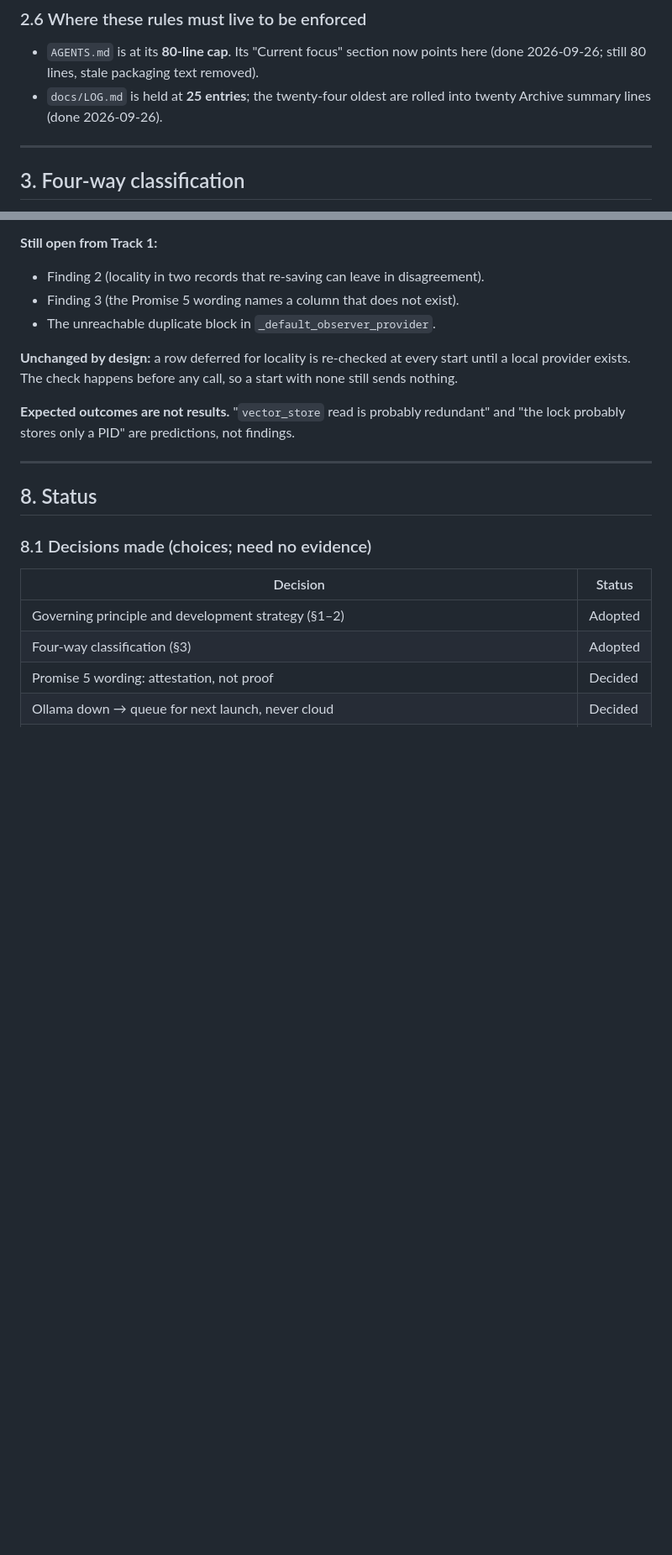
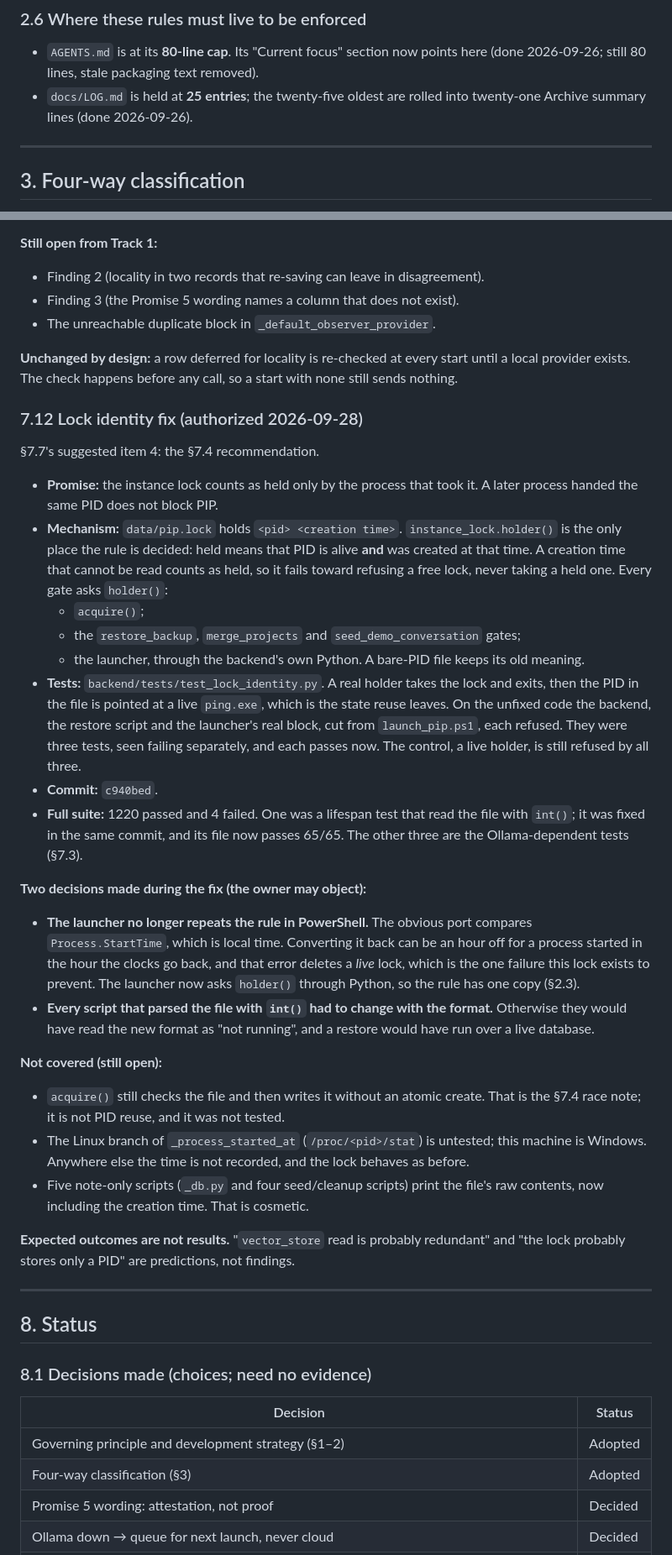
Before and after one commit to anoopmagar141/Personal-Inteligence-Platform-PIP-, a Markdown page: docs/FREEZE_LIST.md, 2 parts joined by grey strips. Shown at 84% size. Rendered like a GitHub page; blank space fills up the shorter version.

Commit message:
Record the lock identity fix in the freeze doc
FREEZE_LIST §7.12: the promise, holder() as the single decision, the
per-gate tests seen failing, the two decisions taken during the fix (the
launcher asks holder() through Python rather than porting a DST-fragile
PowerShell comparison; every int() parser moved with the format), and
what stays open (non-atomic create, untested Linux branch, cosmetic
note-only scripts). Status line now lists four authorizations.

Co-Authored-By: Claude Opus 5.5 <noreply@anthropic.com>

```diff
--- a/docs/FREEZE_LIST.md
+++ b/docs/FREEZE_LIST.md
@@ -87,8 +87,8 @@ test.
 - `AGENTS.md` is at its **80-line cap**. Its "Current focus" section now
   points here (done 2026-09-26; still 80 lines, stale packaging text
   removed).
-- `docs/LOG.md` is held at **25 entries**; the twenty-four oldest are rolled into
-  twenty Archive summary lines (done 2026-09-26).
+- `docs/LOG.md` is held at **25 entries**; the twenty-five oldest are rolled into
+  twenty-one Archive summary lines (done 2026-09-26).
 
 ---
 
@@ -935,6 +935,57 @@ isolation it passed 15/15 on the change and 15/15 on the previous commit.
 start until a local provider exists. The check happens before any call, so
 a start with none still sends nothing.
 
+### 7.12 Lock identity fix (authorized 2026-09-28)
+
+§7.7's suggested item 4: the §7.4 recommendation.
+
+- **Promise:** the instance lock counts as held only by the process that
+  took it. A later process handed the same PID does not block PIP.
+- **Mechanism:** `data/pip.lock` holds `<pid> <creation time>`.
+  `instance_lock.holder()` is the only place the rule is decided: held
+  means that PID is alive **and** was created at that time. A creation
+  time that cannot be read counts as held, so it fails toward refusing a
+  free lock, never taking a held one. Every gate asks `holder()`:
+  - `acquire()`;
+  - the `restore_backup`, `merge_projects` and `seed_demo_conversation`
+    gates;
+  - the launcher, through the backend's own Python.
+  A bare-PID file keeps its old meaning.
+- **Tests:** `backend/tests/test_lock_identity.py`. A real holder takes
+  the lock and exits, then the PID in the file is pointed at a live
+  `ping.exe`, which is the state reuse leaves. On the unfixed code the
+  backend, the restore script and the launcher's real block, cut from
+  `launch_pip.ps1`, each refused. They were three tests, seen failing
+  separately, and each passes now. The control, a live holder, is still
+  refused by all three.
+- **Commit:** `c940bed`.
+- **Full suite:** 1220 passed and 4 failed. One was a lifespan test that
+  read the file with `int()`; it was fixed in the same commit, and its
+  file now passes 65/65. The other three are the Ollama-dependent tests
+  (§7.3).
+
+**Two decisions made during the fix (the owner may object):**
+- **The launcher no longer repeats the rule in PowerShell.** The obvious
+  port compares `Process.StartTime`, which is local time. Converting it
+  back can be an hour off for a process started in the hour the clocks go
+  back, and that error deletes a *live* lock, which is the one failure
+  this lock exists to prevent. The launcher now asks `holder()` through
+  Python, so the rule has one copy (§2.3).
+- **Every script that parsed the file with `int()` had to change with the
+  format.** Otherwise they would have read the new format as "not
+  running", and a restore would have run over a live database.
+
+**Not covered (still open):**
+- `acquire()` still checks the file and then writes it without an atomic
+  create. That is the §7.4 race note; it is not PID reuse, and it was not
+  tested.
+- The Linux branch of `_process_started_at` (`/proc/<pid>/stat`) is
+  untested; this machine is Windows. Anywhere else the time is not
+  recorded, and the lock behaves as before.
+- Five note-only scripts (`_db.py` and four seed/cleanup scripts) print
+  the file's raw contents, now including the creation time. That is
+  cosmetic.
+
 **Expected outcomes are not results.** "`vector_store` read is probably
 redundant" and "the lock probably stores only a PID" are predictions, not
 findings.
```
Also changed, not shown: other parts of docs/FREEZE_LIST.md (+5 -4 lines), docs/LOG.md (+3 -2 lines).
